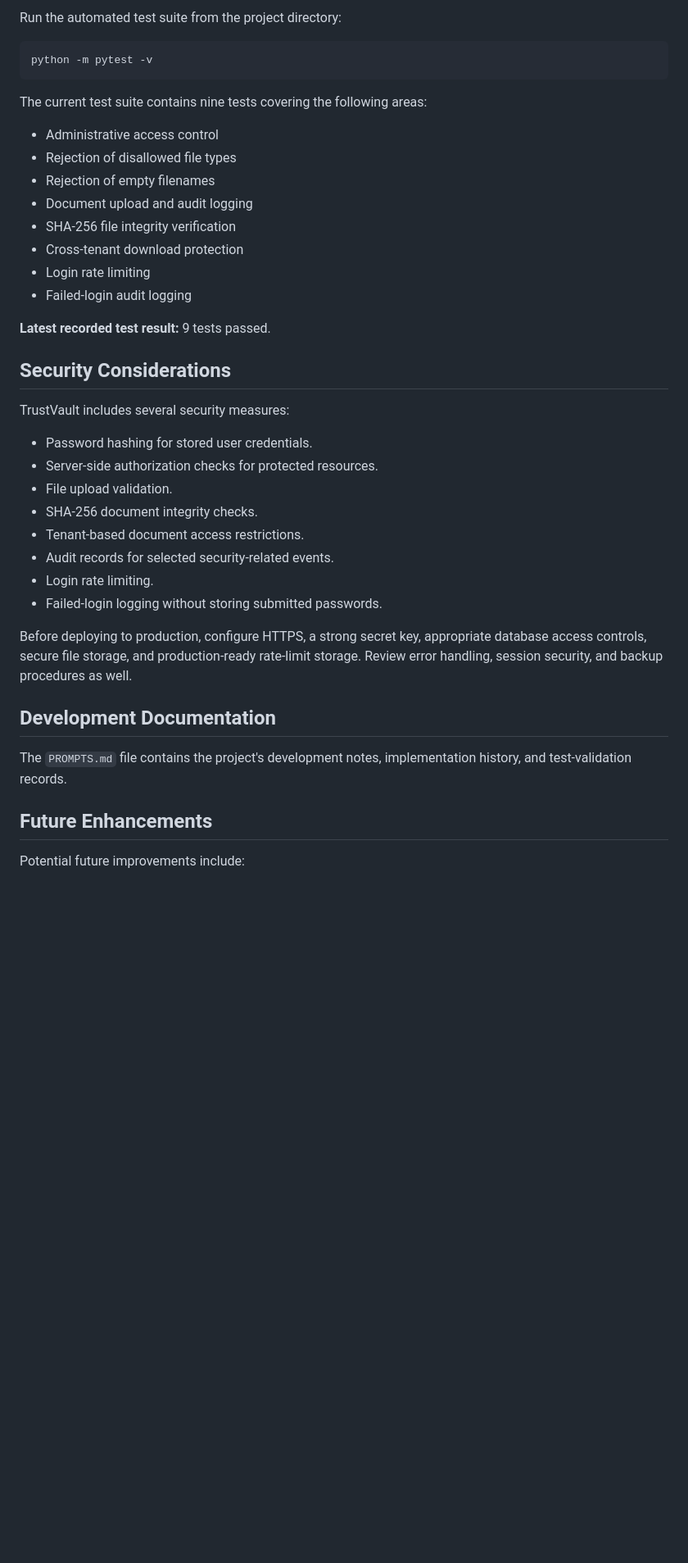
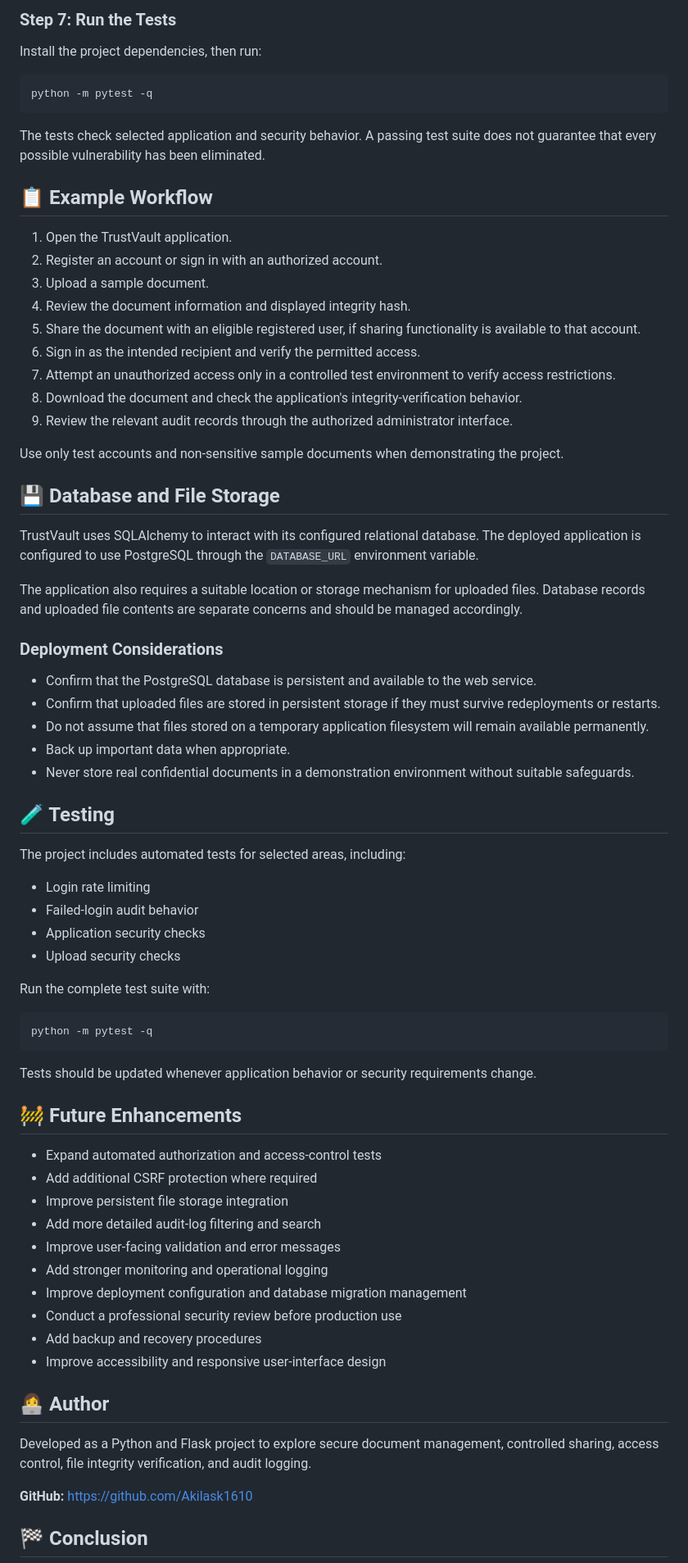
Before and after one commit to Akilask1610/TrustVault, a Markdown page: README.md, the part around one of its changes. Shown at 82% size. Drawn GitHub-style; blank space fills up the shorter version.

```diff
--- a/README.md
+++ b/README.md
@@ -96,41 +189,73 @@ The application uses SQLite by default unless a different database connection is
 
-Run the automated test suite from the project directory:
+### Step 7: Run the Tests
 
-    python -m pytest -v
+Install the project dependencies, then run:
 
-The current test suite contains nine tests covering the following areas:
+    python -m pytest -q
 
-- Administrative access control
-- Rejection of disallowed file types
-- Rejection of empty filenames
-- Document upload and audit logging
-- SHA-256 file integrity verification
-- Cross-tenant download protection
+The tests check selected application and security behavior. A passing test suite does not guarantee that every possible vulnerability has been eliminated.
+
+## 📋 Example Workflow
+
+1. Open the TrustVault application.
+2. Register an account or sign in with an authorized account.
+3. Upload a sample document.
+4. Review the document information and displayed integrity hash.
+5. Share the document with an eligible registered user, if sharing functionality is available to that account.
+6. Sign in as the intended recipient and verify the permitted access.
+7. Attempt an unauthorized access only in a controlled test environment to verify access restrictions.
+8. Download the document and check the application's integrity-verification behavior.
+9. Review the relevant audit records through the authorized administrator interface.
+
+Use only test accounts and non-sensitive sample documents when demonstrating the project.
+
+## 💾 Database and File Storage
+
+TrustVault uses SQLAlchemy to interact with its configured relational database. The deployed application is configured to use PostgreSQL through the `DATABASE_URL` environment variable.
+
+The application also requires a suitable location or storage mechanism for uploaded files. Database records and uploaded file contents are separate concerns and should be managed accordingly.
+
+### Deployment Considerations
+
+- Confirm that the PostgreSQL database is persistent and available to the web service.
+- Confirm that uploaded files are stored in persistent storage if they must survive redeployments or restarts.
+- Do not assume that files stored on a temporary application filesystem will remain available permanently.
+- Back up important data when appropriate.
+- Never store real confidential documents in a demonstration environment without suitable safeguards.
+
+## 🧪 Testing
+
+The project includes automated tests for selected areas, including:
+
 - Login rate limiting
-- Failed-login audit logging
+- Failed-login audit behavior
+- Application security checks
+- Upload security checks
 
-**Latest recorded test result:** 9 tests passed.
+Run the complete test suite with:
 
-## Security Considerations
+    python -m pytest -q
 
-TrustVault includes several security measures:
+Tests should be updated whenever application behavior or security requirements change.
 
-- Password hashing for stored user credentials.
-- Server-side authorization checks for protected resources.
-- File upload validation.
-- SHA-256 document integrity checks.
-- Tenant-based document access restrictions.
-- Audit records for selected security-related events.
-- Login rate limiting.
-- Failed-login logging without storing submitted passwords.
+## 🚧 Future Enhancements
 
-Before deploying to production, configure HTTPS, a strong secret key, appropriate database access controls, secure file storage, and production-ready rate-limit storage. Review error handling, session security, and backup procedures as well.
+- Expand automated authorization and access-control tests
+- Add additional CSRF protection where required
+- Improve persistent file storage integration
+- Add more detailed audit-log filtering and search
+- Improve user-facing validation and error messages
+- Add stronger monitoring and operational logging
+- Improve deployment configuration and database migration management
+- Conduct a professional security review before production use
+- Add backup and recovery procedures
+- Improve accessibility and responsive user-interface design
 
-## Development Documentation
+## 👩‍💻 Author
 
-The `PROMPTS.md` file contains the project's development notes, implementation history, and test-validation records.
+Developed as a Python and Flask project to explore secure document management, controlled sharing, access control, file integrity verification, and audit logging.
 
-## Future Enhancements
+**GitHub:** https://github.com/Akilask1610
 
-Potential future improvements include:
+## 🏁 Conclusion
 
```
Also changed, not shown: other parts of README.md (+158 -81 lines).
